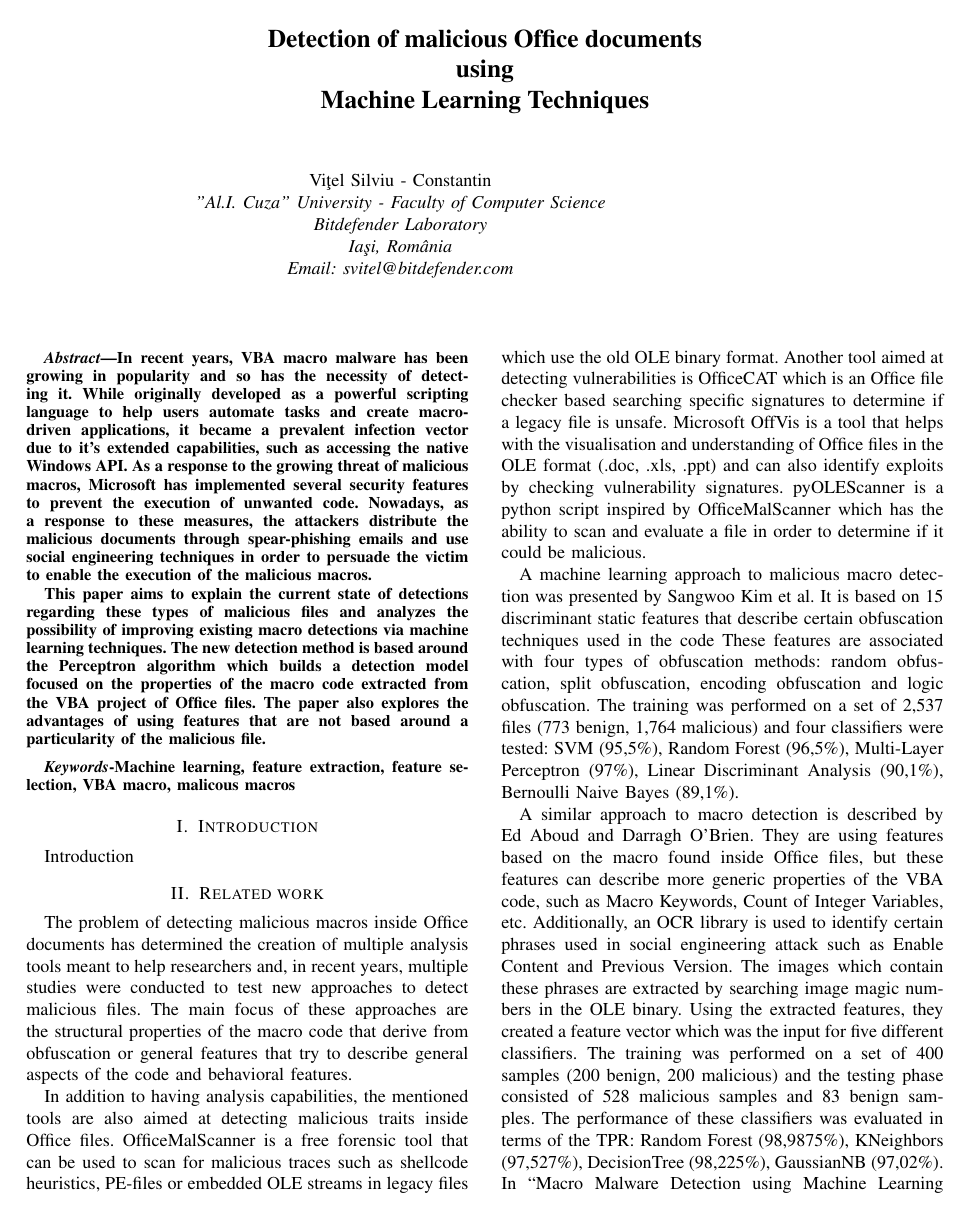
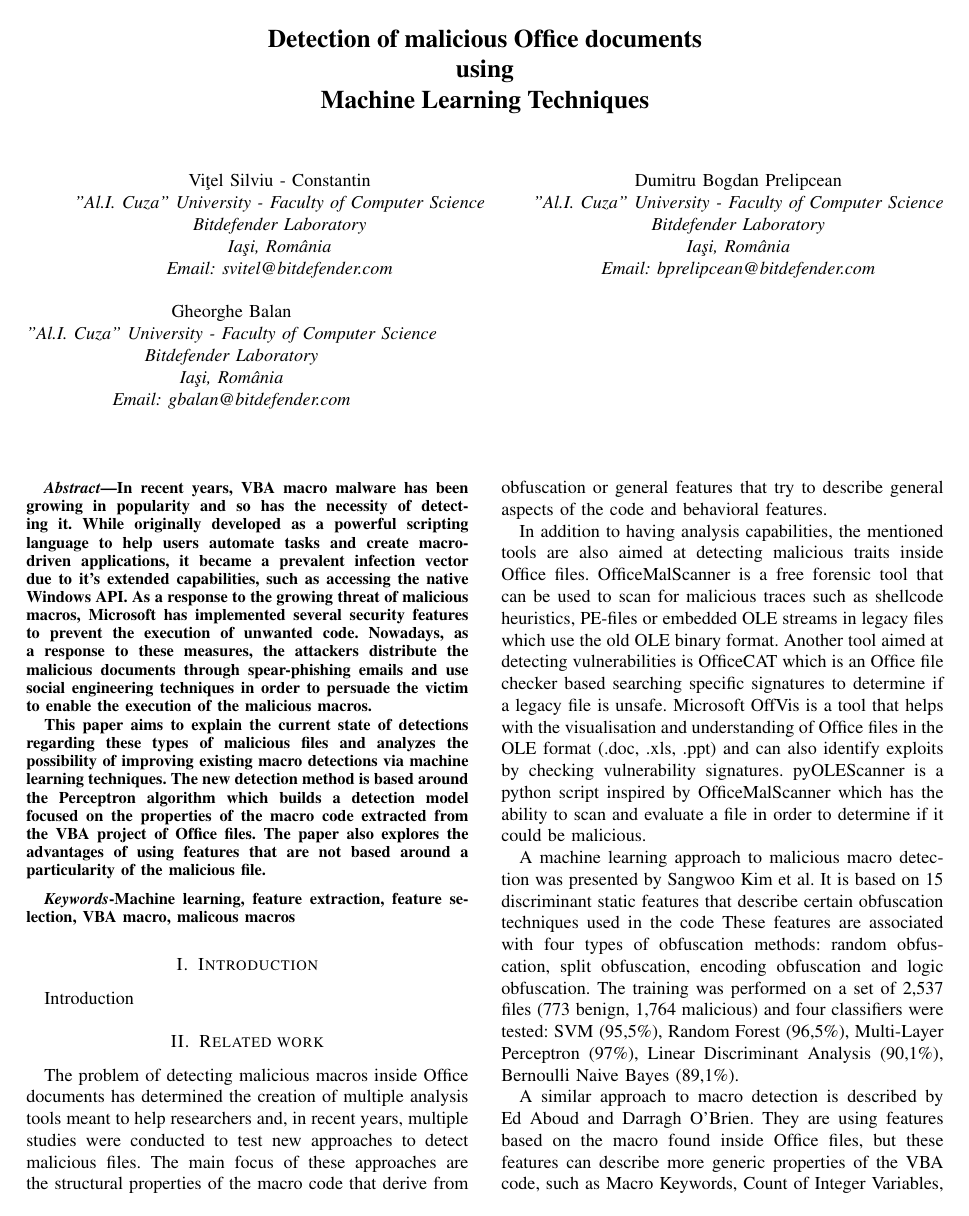
Before and after one commit to VitelSilviuConstantin/SYNASC_paper, a LaTeX paper (paper.tex): page 1 of 3. Compiled offline with pdfLaTeX.

Commit message:
paper text

```diff
--- a/paper.tex
+++ b/paper.tex
@@ -61,6 +61,20 @@
 
 	\and
 
+	\IEEEauthorblockN{Dumitru Bogdan Prelipcean\\}
+	\IEEEauthorblockA{"Al.I. Cuza" University - Faculty of Computer Science\\
+	Bitdefender Laboratory\\
+	Ia\c si, Rom\^ ania\\
+	Email: bprelipcean@bitdefender.com\\}
+
+	\and
+	\IEEEauthorblockN{Gheorghe Balan\\}
+	\IEEEauthorblockA{"Al.I. Cuza" University - Faculty of Computer Science\\
+	Bitdefender Laboratory\\
+	Ia\c si, Rom\^ ania\\
+	Email: gbalan@bitdefender.com\\}
+
+
 
 
 }
```
Also changed, not shown: paper.pdf, 1 other file.
